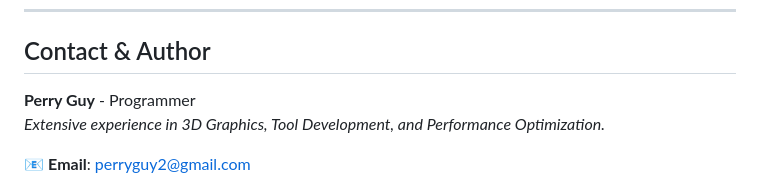
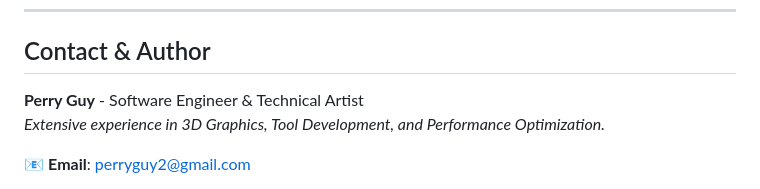
Before and after one commit to PerryGu/scatteringNet, a Markdown page: README.md, the part around the change. GitHub-like rendering.

```diff
--- a/README.md
+++ b/README.md
@@ -605,7 +605,7 @@ How to run, samples, and limits: [`src/gradio/README.md`](src/gradio/README.md).
 
 ## Contact & Author
 
-**Perry Guy** - Programmer
+**Perry Guy** - Software Engineer & Technical Artist
 *Extensive experience in 3D Graphics, Tool Development, and Performance Optimization.*
 
 📧 **Email**: [perryguy2@gmail.com](mailto:perryguy2@gmail.com)
```
